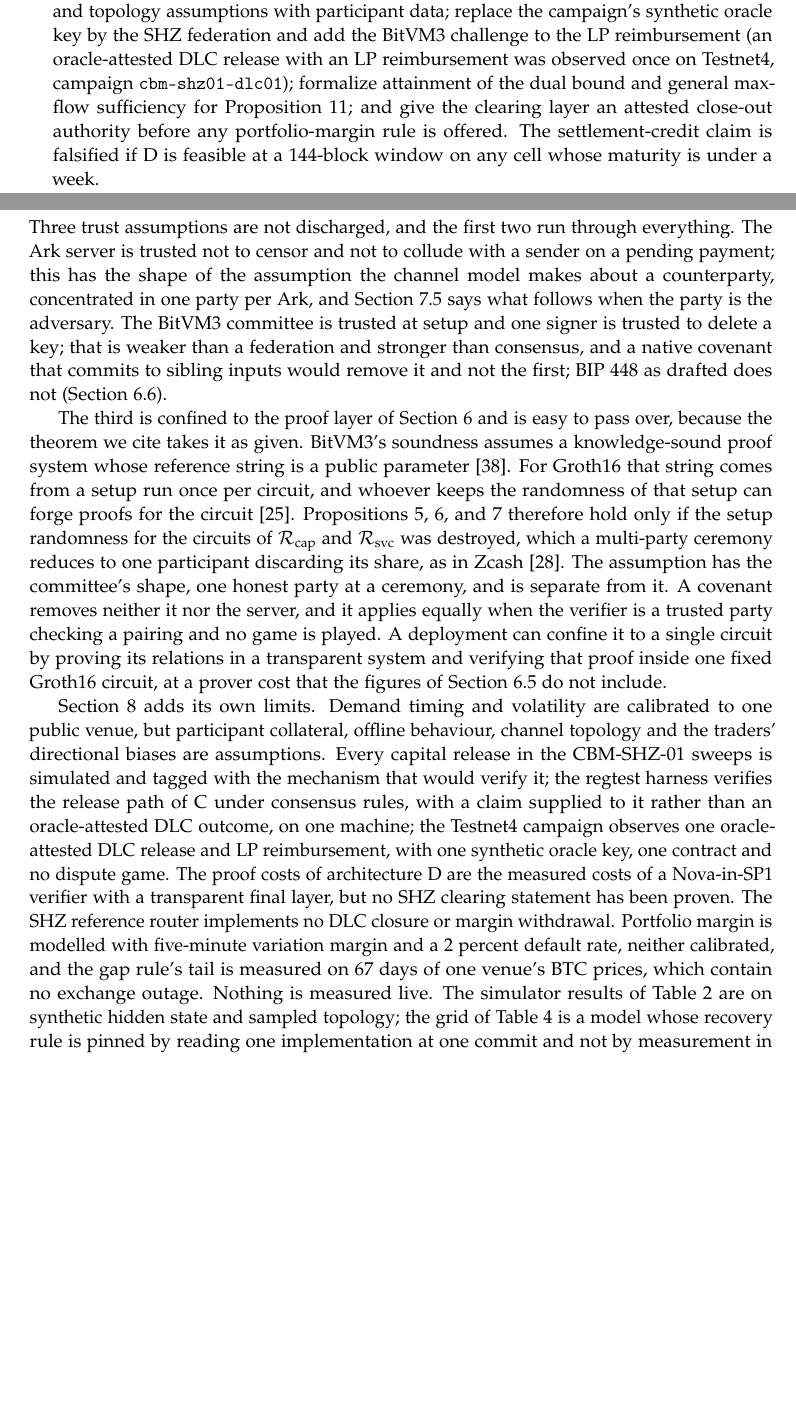
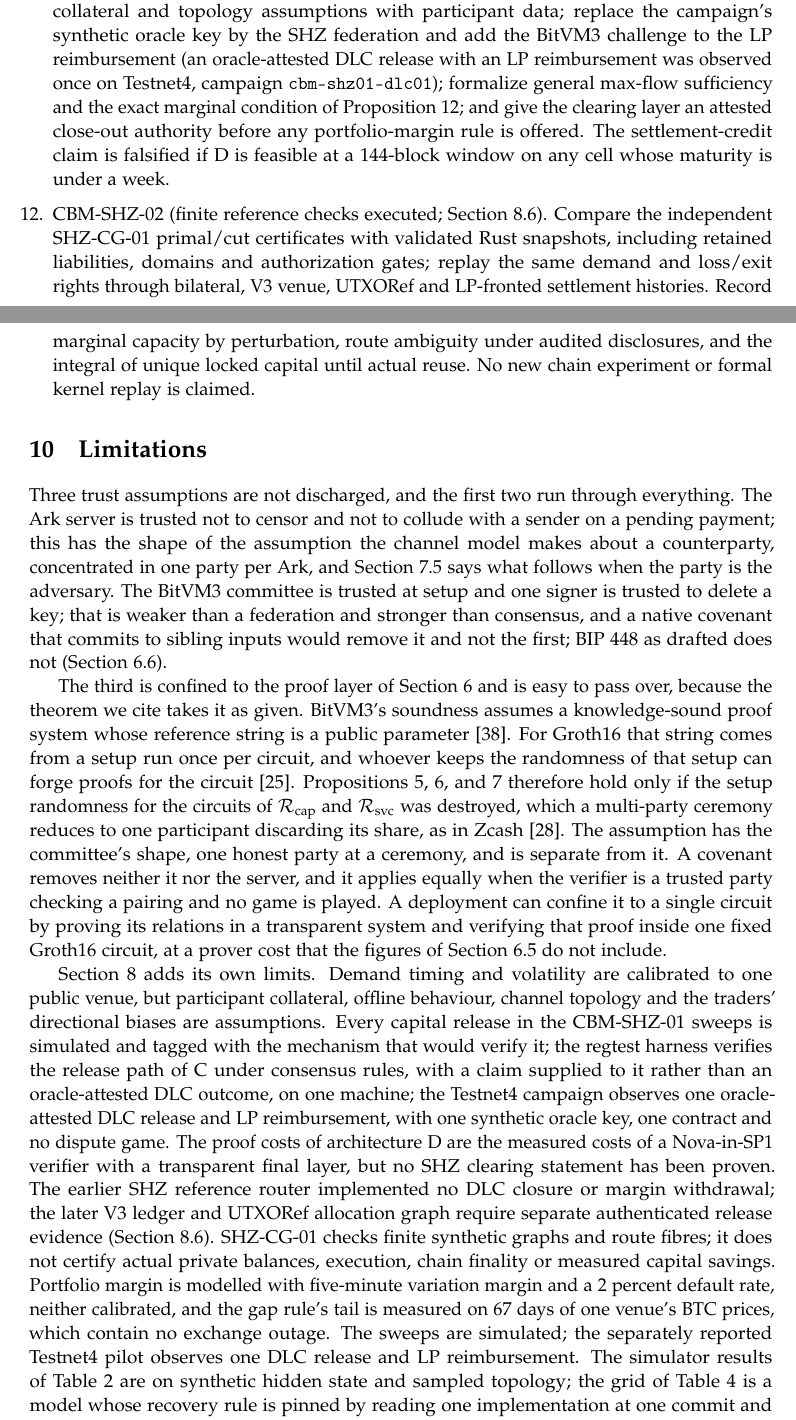
Before and after one commit to patrickdugan/Spiral, a LaTeX paper (paper/tex/main.tex): two parts of pages 49 and 50 of 59, joined at a grey line, cut so that both start at the same text, the shorter picture padded with empty space. Compiled offline with pdfLaTeX.

Commit message:
Register CBM-SHZ-02 and align manuscript limitations with backend evidence

```diff
--- a/paper/tex/main.tex
+++ b/paper/tex/main.tex
@@ -753,7 +753,8 @@ The following is to be preregistered on the reference simulator extended with th
 \item Same weights versus same controller. Two populations, one sharing a policy seed with independent budgets and one sharing a controller, through the three statistics. The prediction is that none separates them.
 \item Enforceable collusion. Two agent populations setting spreads in a toy market, one with an escrow-enforced side-contract and one without; report the sustainable collusive margin in each.
 \item Only then, as a bounded appendix, a codebook over amount and timing, a prior over payloads, and a guessing-advantage task for $O_{\mathrm{peer}}$, reported as a capacity--detectability curve read against Proposition~\ref{prop:coalition}.
-\item CBM-SHZ-01 (executed; Section~\ref{sec:rent}). Done since registration: the clearing release path of C verified on regtest (MuSig2 clearing, reuse, CSV exit); the upper bound on the dual price of capacity and the portfolio-margin gap buffer proved in Lean; the gap rule's tail measured on 67 days of prices. Remaining gates: replace the synthetic offline, collateral and topology assumptions with participant data; replace the campaign's synthetic oracle key by the SHZ federation and add the BitVM3 challenge to the LP reimbursement (an oracle-attested DLC release with an LP reimbursement was observed once on Testnet4, campaign \texttt{cbm-shz01-dlc01}); formalize attainment of the dual bound and general max-flow sufficiency for Proposition~\ref{prop:payoutcut}; and give the clearing layer an attested close-out authority before any portfolio-margin rule is offered. The settlement-credit claim is falsified if D is feasible at a 144-block window on any cell whose maturity is under a week.
+\item CBM-SHZ-01 (executed; Section~\ref{sec:rent}). Done since registration: the clearing release path of C verified on regtest (MuSig2 clearing, reuse, CSV exit); the upper bound on the dual price of capacity and the portfolio-margin gap buffer proved in Lean; the gap rule's tail measured on 67 days of prices. Remaining gates: replace the synthetic offline, collateral and topology assumptions with participant data; replace the campaign's synthetic oracle key by the SHZ federation and add the BitVM3 challenge to the LP reimbursement (an oracle-attested DLC release with an LP reimbursement was observed once on Testnet4, campaign \texttt{cbm-shz01-dlc01}); formalize general max-flow sufficiency and the exact marginal condition of Proposition~\ref{prop:shz-exact-cut}; and give the clearing layer an attested close-out authority before any portfolio-margin rule is offered. The settlement-credit claim is falsified if D is feasible at a 144-block window on any cell whose maturity is under a week.
+\item CBM-SHZ-02 (finite reference checks executed; Section~\ref{sec:rent-cg}). Compare the independent SHZ-CG-01 primal/cut certificates with validated Rust snapshots, including retained liabilities, domains and authorization gates; replay the same demand and loss/exit rights through bilateral, V3 venue, UTXORef and LP-fronted settlement histories. Record marginal capacity by perturbation, route ambiguity under audited disclosures, and the integral of unique locked capital until actual reuse. No new chain experiment or formal kernel replay is claimed.
 \end{enumerate}
 
 \section{Limitations}
@@ -763,7 +764,7 @@ Three trust assumptions are not discharged, and the first two run through everyt
 
 The third is confined to the proof layer of Section~\ref{sec:proofs} and is easy to pass over, because the theorem we cite takes it as given. BitVM3's soundness assumes a knowledge-sound proof system whose reference string is a public parameter \citep{linus2026bitvm3}. For Groth16 that string comes from a setup run once per circuit, and whoever keeps the randomness of that setup can forge proofs for the circuit \citep{groth2016size}. Propositions~\ref{prop:sybil}, \ref{prop:epoch}, and~\ref{prop:bond} therefore hold only if the setup randomness for the circuits of $\Rcap$ and $\Rsvc$ was destroyed, which a multi-party ceremony reduces to one participant discarding its share, as in Zcash \citep{hopwood2016zcash}. The assumption has the committee's shape, one honest party at a ceremony, and is separate from it. A covenant removes neither it nor the server, and it applies equally when the verifier is a trusted party checking a pairing and no game is played. A deployment can confine it to a single circuit by proving its relations in a transparent system and verifying that proof inside one fixed Groth16 circuit, at a prover cost that the figures of Section~\ref{sec:cost} do not include.
 
-Section~\ref{sec:rent} adds its own limits. Demand timing and volatility are calibrated to one public venue, but participant collateral, offline behaviour, channel topology and the traders' directional biases are assumptions. Every capital release in the CBM-SHZ-01 sweeps is simulated and tagged with the mechanism that would verify it; the regtest harness verifies the release path of C under consensus rules, with a claim supplied to it rather than an oracle-attested DLC outcome, on one machine; the Testnet4 campaign observes one oracle-attested DLC release and LP reimbursement, with one synthetic oracle key, one contract and no dispute game. The proof costs of architecture D are the measured costs of a Nova-in-SP1 verifier with a transparent final layer, but no SHZ clearing statement has been proven. The SHZ reference router implements no DLC closure or margin withdrawal. Portfolio margin is modelled with five-minute variation margin and a 2 percent default rate, neither calibrated, and the gap rule's tail is measured on 67 days of one venue's BTC prices, which contain no exchange outage. Nothing is measured live. The simulator results of Table~\ref{tab:sim} are on synthetic hidden state and sampled topology; the grid of Table~\ref{tab:grid} is a model whose recovery rule is pinned by reading one implementation at one commit and not by measurement in production, and whose issuance-inventory parameters are operator configuration we do not have; the proof system is simulated and the registry's tests witness logic, not cryptography; the BitVM3 figures are an implementer's published numbers at a date and may be revised. The coalition bound is a conjunction of conditions, one of which (a discriminating statistic) the reference model shows failing in two forms, and the remaining statistic is demonstrated only on fixtures where the signal is hundreds of times louder than background. Channel balances are not a public settled set, so a claim on class $C$ capital can prove existence and capacity from gossip but not directional balance; that is the public--private split the whole problem began with, and proofs do not cross it.
+Section~\ref{sec:rent} adds its own limits. Demand timing and volatility are calibrated to one public venue, but participant collateral, offline behaviour, channel topology and the traders' directional biases are assumptions. Every capital release in the CBM-SHZ-01 sweeps is simulated and tagged with the mechanism that would verify it; the regtest harness verifies the release path of C under consensus rules, with a claim supplied to it rather than an oracle-attested DLC outcome, on one machine; the Testnet4 campaign observes one oracle-attested DLC release and LP reimbursement, with one synthetic oracle key, one contract and no dispute game. The proof costs of architecture D are the measured costs of a Nova-in-SP1 verifier with a transparent final layer, but no SHZ clearing statement has been proven. The earlier SHZ reference router implemented no DLC closure or margin withdrawal; the later V3 ledger and UTXORef allocation graph require separate authenticated release evidence (Section~\ref{sec:rent-cg}). SHZ-CG-01 checks finite synthetic graphs and route fibres; it does not certify actual private balances, execution, chain finality or measured capital savings. Portfolio margin is modelled with five-minute variation margin and a 2 percent default rate, neither calibrated, and the gap rule's tail is measured on 67 days of one venue's BTC prices, which contain no exchange outage. The sweeps are simulated; the separately reported Testnet4 pilot observes one DLC release and LP reimbursement. The simulator results of Table~\ref{tab:sim} are on synthetic hidden state and sampled topology; the grid of Table~\ref{tab:grid} is a model whose recovery rule is pinned by reading one implementation at one commit and not by measurement in production, and whose issuance-inventory parameters are operator configuration we do not have; the proof system is simulated and the registry's tests witness logic, not cryptography; the BitVM3 figures are an implementer's published numbers at a date and may be revised. The coalition bound is a conjunction of conditions, one of which (a discriminating statistic) the reference model shows failing in two forms, and the remaining statistic is demonstrated only on fixtures where the signal is hundreds of times louder than background. Channel balances are not a public settled set, so a claim on class $C$ capital can prove existence and capacity from gossip but not directional balance; that is the public--private split the whole problem began with, and proofs do not cross it.
 
 Section~\ref{sec:bip448} is conditional on a soft fork that is a draft and may never activate, or may activate in another form. The multiparty channel it analyzes has no deployed implementation; its failure model is one independent probability per member, which a member that defects strategically does not obey; and the reference model gives it a hub, a population that never pays itself, and a membership that never changes, so the turnover cost of Section~\ref{sec:bip448} is derived and not measured. The constant $\pi/2$ is a diffusion limit for agents that start from nothing, and the model's agents all do, so the hyperedge tables do not exhibit the $\sqrt k$ regime of Remark~\ref{rem:sqrtN}; Table~\ref{tab:pool} exhibits it on the same demand law with the reflection removed, which changes the agents and not the object. Section~\ref{sec:keys} compares three mechanisms of which one is deployed, one is a draft soft fork and one a draft protocol on inactive opcodes; the nested signing draft is under review, with findings of ours partly answered; nothing in the bound depends on either draft. The ladder of Table~\ref{tab:ladder} orders proposals whose tapleaf versions and opcode numbers are not settled, so its rungs are the drafts' as of October 2026 and not consensus's, and the statement of intent it cites is a post by one implementer, not a specification. The LayerTree figures are the draft's own, on a transaction model that omits witness length prefixes and, in its baselines, anchors, fee children and every round-level cost of a deployed Ark; its security argument is a UC proof in a full version we have not read; the 122\,vB top-up and the 151\,vB renewal are carried from its tables rather than reproduced from its measured scripts; and its throughput assumption is policy, with fee pinning outside it.
 
```
Also changed, not shown: paper/tex/main.tex (2 more changed lines).
